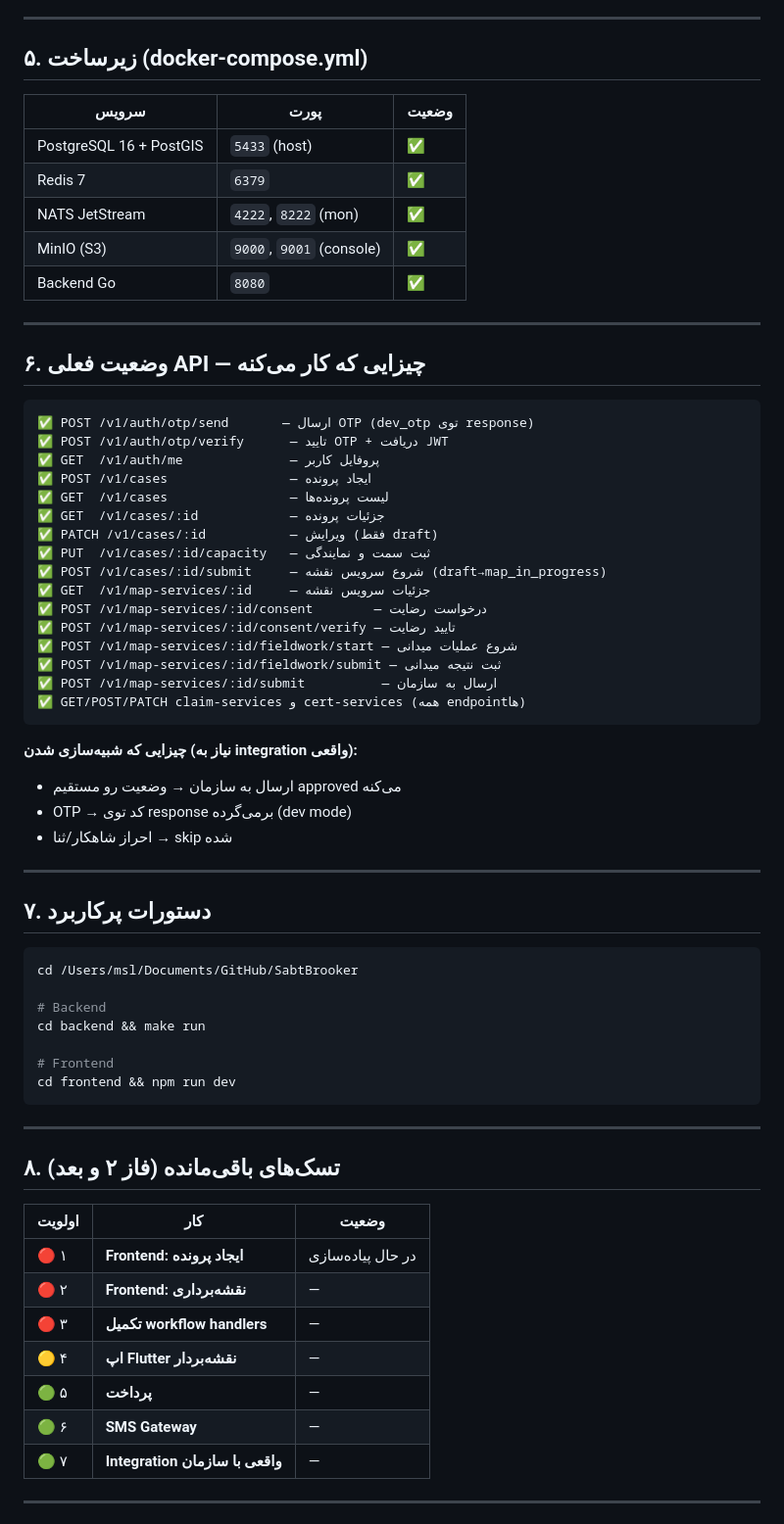
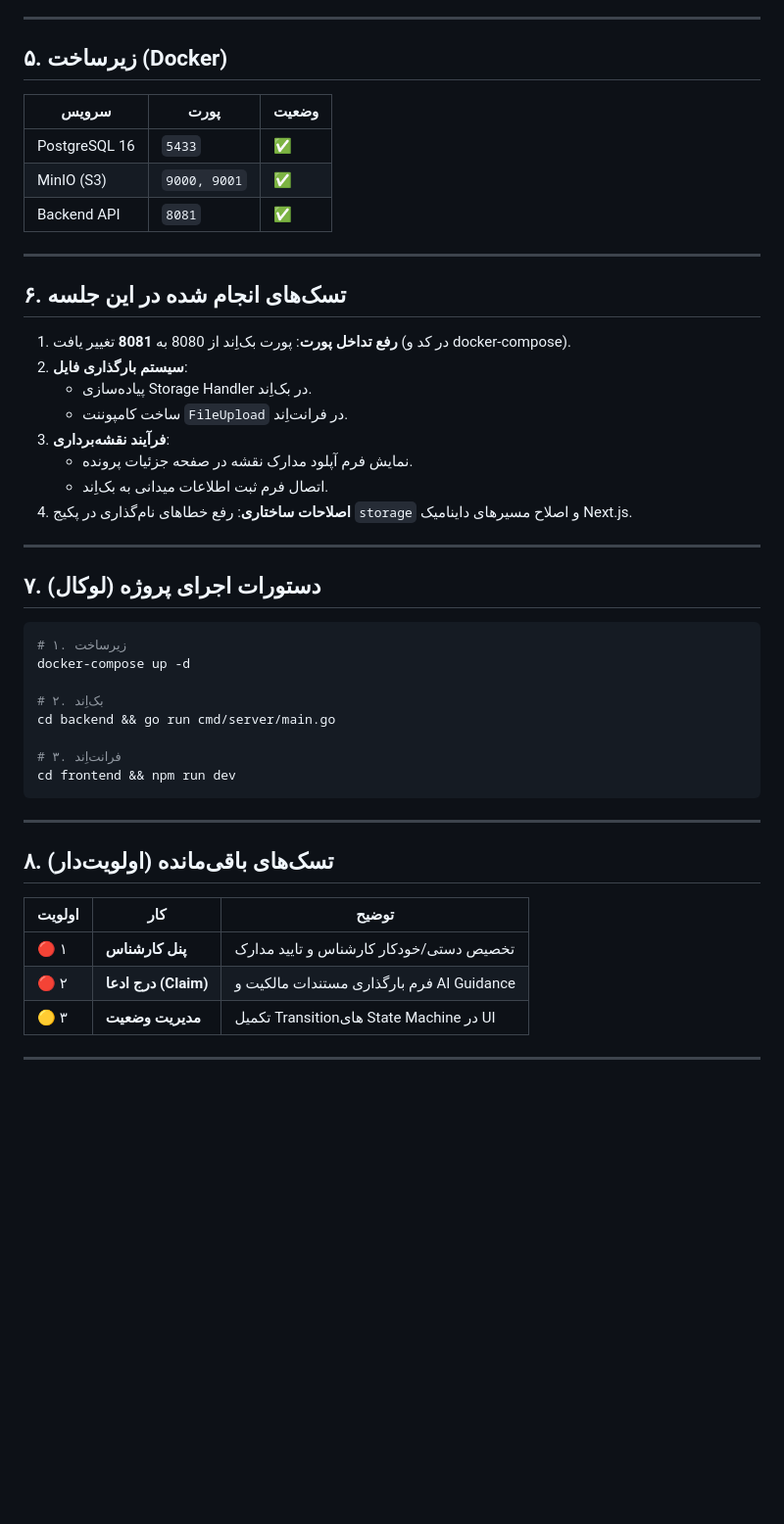
Before and after one commit to msaeedlavasani/SabtBrooker, a Markdown page: docs/handoff.md, the part around one of its changes. Shown at 98% size. GitHub-like rendering; blank space fills up the shorter version.

Commit message:
docs: sync Handoff with latest storage and frontend progress

````diff
--- a/docs/handoff.md
+++ b/docs/handoff.md
@@ -88,71 +52,51 @@ frontend/
 
 ---
 
-## ۵. زیرساخت (docker-compose.yml)
+## ۵. زیرساخت (Docker)
 
 | سرویس | پورت | وضعیت |
 |---|---|---|
-| PostgreSQL 16 + PostGIS | `5433` (host) | ✅ |
-| Redis 7 | `6379` | ✅ |
-| NATS JetStream | `4222`, `8222` (mon) | ✅ |
-| MinIO (S3) | `9000`, `9001` (console) | ✅ |
-| Backend Go | `8080` | ✅ |
+| PostgreSQL 16 | `5433` | ✅ |
+| MinIO (S3) | `9000, 9001` | ✅ |
+| Backend API | `8081` | ✅ |
 
 ---
 
-## ۶. وضعیت فعلی API — چیزایی که کار می‌کنه
+## ۶. تسک‌های انجام شده در این جلسه
 
-```
-✅ POST /v1/auth/otp/send       — ارسال OTP (dev_otp توی response)
-✅ POST /v1/auth/otp/verify      — تایید OTP + دریافت JWT
-✅ GET  /v1/auth/me              — پروفایل کاربر
-✅ POST /v1/cases                — ایجاد پرونده
-✅ GET  /v1/cases                — لیست پرونده‌ها
-✅ GET  /v1/cases/:id            — جزئیات پرونده
-✅ PATCH /v1/cases/:id           — ویرایش (فقط draft)
-✅ PUT  /v1/cases/:id/capacity   — ثبت سمت و نمایندگی
-✅ POST /v1/cases/:id/submit     — شروع سرویس نقشه (draft→map_in_progress)
-✅ GET  /v1/map-services/:id     — جزئیات سرویس نقشه
-✅ POST /v1/map-services/:id/consent        — درخواست رضایت
-✅ POST /v1/map-services/:id/consent/verify — تایید رضایت
-✅ POST /v1/map-services/:id/fieldwork/start — شروع عملیات میدانی
-✅ POST /v1/map-services/:id/fieldwork/submit — ثبت نتیجه میدانی
-✅ POST /v1/map-services/:id/submit          — ارسال به سازمان
-✅ GET/POST/PATCH claim-services و cert-services (همه endpointها)
-```
-
-**چیزایی که شبیه‌سازی شدن (نیاز به integration واقعی):**
-- ارسال به سازمان → وضعیت رو مستقیم approved می‌کنه
-- OTP → کد توی response برمی‌گرده (dev mode)
-- احراز شاهکار/ثنا → skip شده
+1.  **رفع تداخل پورت**: پورت بک‌اِند از 8080 به **8081** تغییر یافت (در کد و docker-compose).
+2.  **سیستم بارگذاری فایل**:
+    *   پیاده‌سازی Storage Handler در بک‌اِند.
+    *   ساخت کامپوننت `FileUpload` در فرانت‌اِند.
+3.  **فرآیند نقشه‌برداری**:
+    *   نمایش فرم آپلود مدارک نقشه در صفحه جزئیات پرونده.
+    *   اتصال فرم ثبت اطلاعات میدانی به بک‌اِند.
+4.  **اصلاحات ساختاری**: رفع خطاهای نام‌گذاری در پکیج `storage` و اصلاح مسیرهای داینامیک Next.js.
 
 ---
 
-## ۷. دستورات پرکاربرد
+## ۷. دستورات اجرای پروژه (لوکال)
 
 ```bash
-cd /Users/msl/Documents/GitHub/SabtBrooker
+# ۱. زیرساخت
+docker-compose up -d
 
-# Backend
-cd backend && make run
+# ۲. بک‌اِند
+cd backend && go run cmd/server/main.go
 
-# Frontend
+# ۳. فرانت‌اِند
 cd frontend && npm run dev
 ```
 
 ---
 
-## ۸. تسک‌های باقی‌مانده (فاز ۲ و بعد)
+## ۸. تسک‌های باقی‌مانده (اولویت‌دار)
 
-| اولویت | کار | وضعیت |
+| اولویت | کار | توضیح |
 |---|---|---|
-| 🔴 ۱ | **Frontend: ایجاد پرونده** | در حال پیاده‌سازی |
-| 🔴 ۲ | **Frontend: نقشه‌برداری** | — |
-| 🔴 ۳ | **تکمیل workflow handlers** | — |
-| 🟡 ۴ | **اپ Flutter نقشه‌بردار** | — |
-| 🟢 ۵ | **پرداخت** | — |
-| 🟢 ۶ | **SMS Gateway** | — |
-| 🟢 ۷ | **Integration واقعی با سازمان** | — |
+| 🔴 ۱ | **پنل کارشناس** | تخصیص دستی/خودکار کارشناس و تایید مدارک |
+| 🔴 ۲ | **درج ادعا (Claim)** | فرم بارگذاری مستندات مالکیت و AI Guidance |
+| 🟡 ۳ | **مدیریت وضعیت** | تکمیل Transitionهای State Machine در UI |
 
 ---
 
````
Also changed, not shown: other parts of docs/handoff.md (+20 -74 lines).
